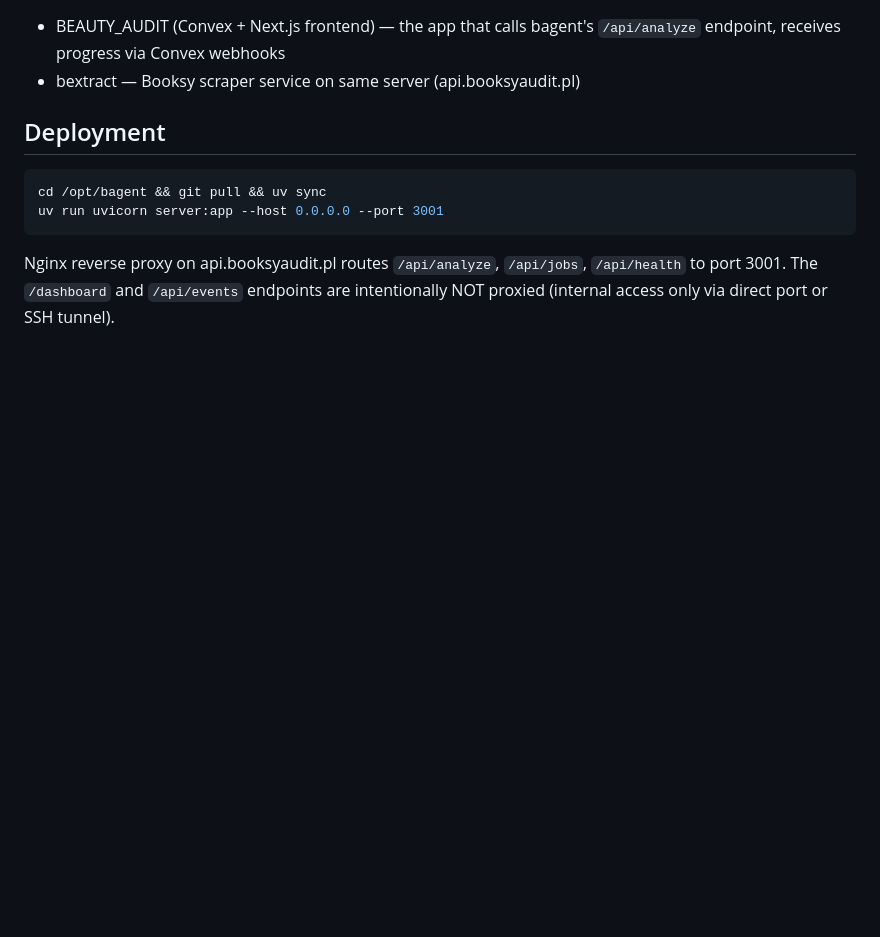
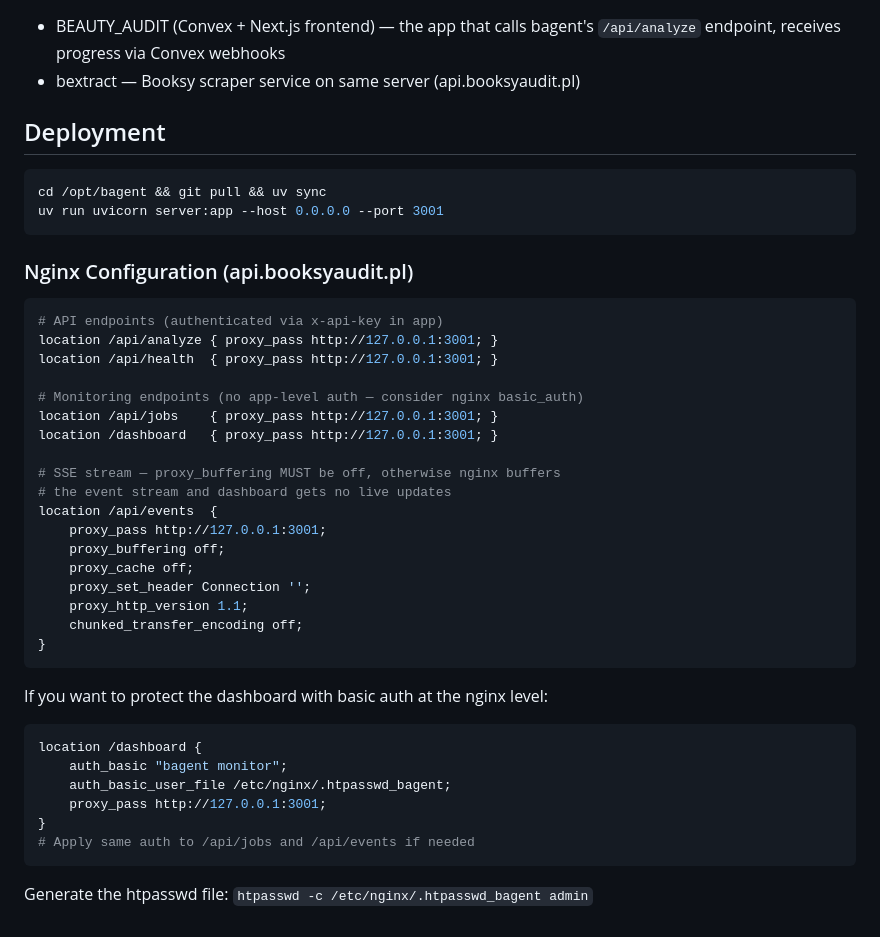
Before and after one commit to aleksanderem/bagent, a Markdown page: CLAUDE.md, the part around the change. Rendered like a GitHub page; blank space fills up the shorter version.

Commit message:
docs: add nginx config with SSE proxy and basic auth instructions

````diff
--- a/CLAUDE.md
+++ b/CLAUDE.md
@@ -218,4 +218,38 @@ cd /opt/bagent && git pull && uv sync
 uv run uvicorn server:app --host 0.0.0.0 --port 3001
 ```
 
-Nginx reverse proxy on api.booksyaudit.pl routes `/api/analyze`, `/api/jobs`, `/api/health` to port 3001. The `/dashboard` and `/api/events` endpoints are intentionally NOT proxied (internal access only via direct port or SSH tunnel).
+### Nginx Configuration (api.booksyaudit.pl)
+
+```nginx
+# API endpoints (authenticated via x-api-key in app)
+location /api/analyze { proxy_pass http://127.0.0.1:3001; }
+location /api/health  { proxy_pass http://127.0.0.1:3001; }
+
+# Monitoring endpoints (no app-level auth — consider nginx basic_auth)
+location /api/jobs    { proxy_pass http://127.0.0.1:3001; }
+location /dashboard   { proxy_pass http://127.0.0.1:3001; }
+
+# SSE stream — proxy_buffering MUST be off, otherwise nginx buffers
+# the event stream and dashboard gets no live updates
+location /api/events  {
+    proxy_pass http://127.0.0.1:3001;
+    proxy_buffering off;
+    proxy_cache off;
+    proxy_set_header Connection '';
+    proxy_http_version 1.1;
+    chunked_transfer_encoding off;
+}
+```
+
+If you want to protect the dashboard with basic auth at the nginx level:
+
+```nginx
+location /dashboard {
+    auth_basic "bagent monitor";
+    auth_basic_user_file /etc/nginx/.htpasswd_bagent;
+    proxy_pass http://127.0.0.1:3001;
+}
+# Apply same auth to /api/jobs and /api/events if needed
+```
+
+Generate the htpasswd file: `htpasswd -c /etc/nginx/.htpasswd_bagent admin`
````
